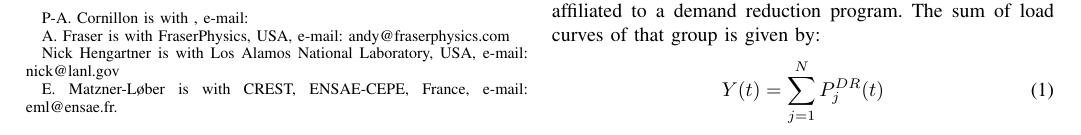
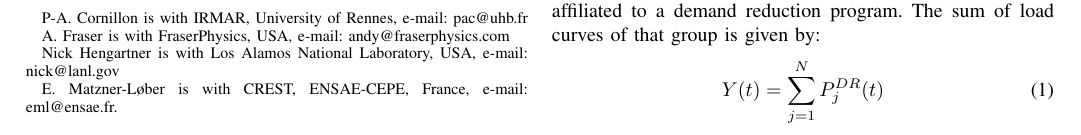
Before and after one commit to fraserphysics/negawatts, a LaTeX paper (ARTICLE/bayesianbaselineestimation.tex): part of page 1 of 5, cut so that both start at the same text. Compiled offline with pdfLaTeX.

```diff
--- a/ARTICLE/bayesianbaselineestimation.tex
+++ b/ARTICLE/bayesianbaselineestimation.tex
@@ -43,7 +43,7 @@
   Andrew~Fraser,
   Nicolas~Hengartner,
   and Eric~Matzner-L{\o}ber
-\thanks{P-A. Cornillon is with , e-mail: }%
+\thanks{P-A. Cornillon is with IRMAR, University of Rennes, e-mail: pac@uhb.fr}%
 \thanks{A. Fraser is with FraserPhysics, USA, e-mail: andy@fraserphysics.com}%
 \thanks{Nick Hengartner is with Los Alamos National Laboratory, USA,
   e-mail: nick@lanl.gov}%
```
